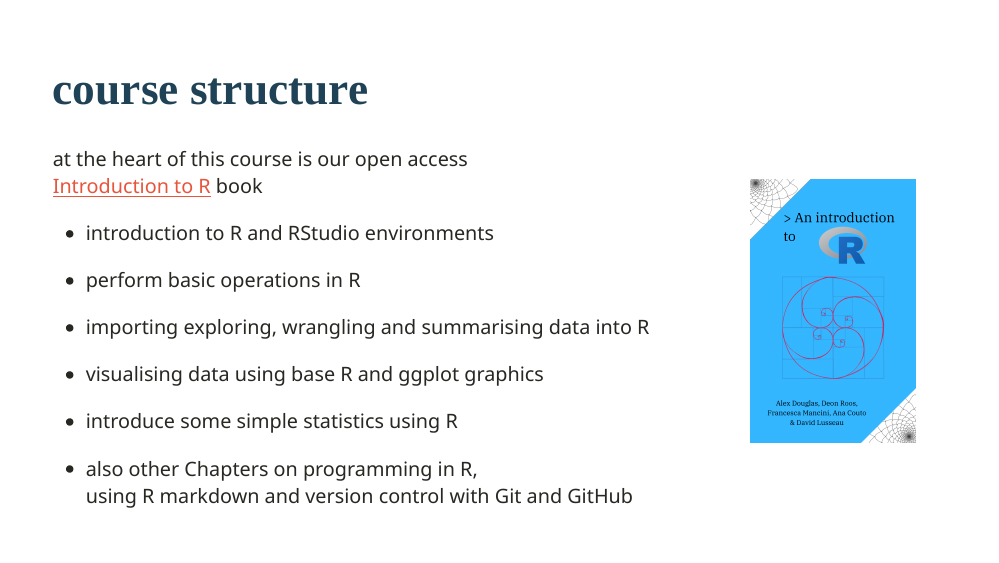
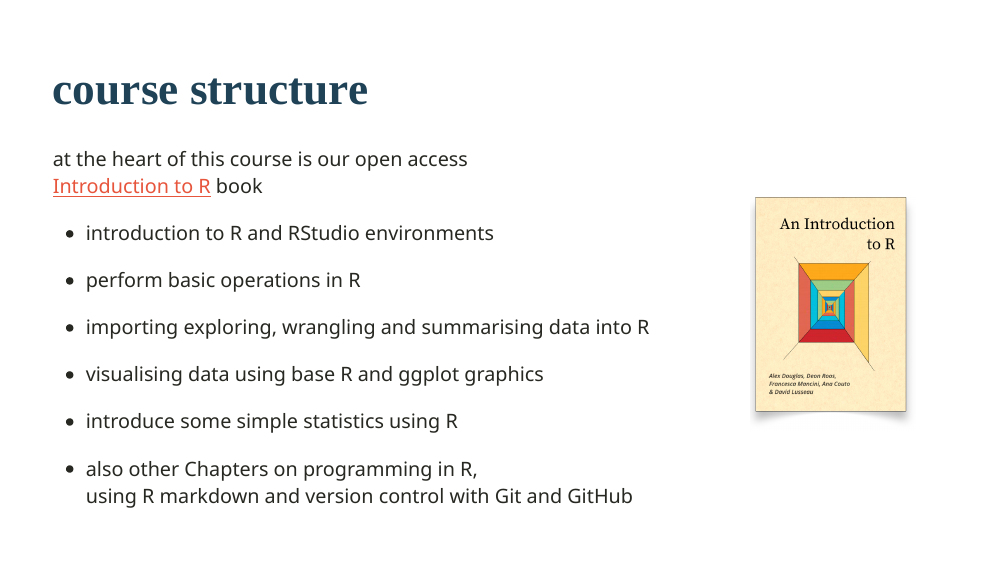
Before and after one commit to alexd106/Rintro_lec, an R Markdown document (Rintro_lecture.Rmd): page 5 of 29. The pictures show the slides in the output file Rintro_lecture.html that the author committed with the source; the slides are laid out offline by our stand-in for remark.js, each with all of its steps uncovered, in fonts that may differ from those the slides ask for, and without slide numbers, shadows or browser add-ons.

Commit message:
changed book cover image

```diff
--- a/Rintro_lecture.Rmd
+++ b/Rintro_lecture.Rmd
@@ -95,7 +95,7 @@ class: left, middle
 
 ---
 
-background-image: url(images/Rcover_v2.png)
+background-image: url(images/cover_v3.png)
 background-size: 200px
 background-position: 90% 60%
 
```
Also changed, not shown: Rintro_lecture.html, images/cover_v3.png (added).
